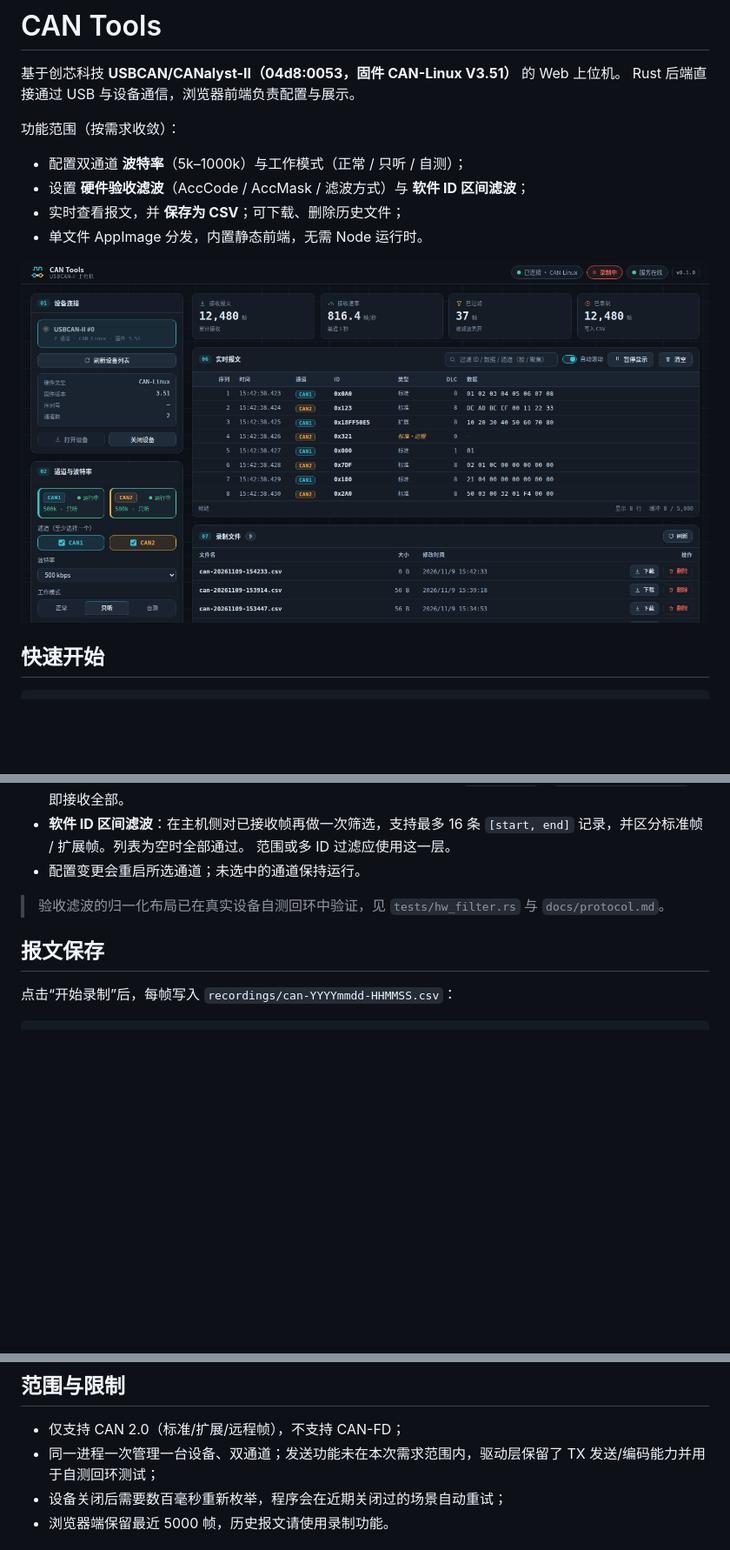
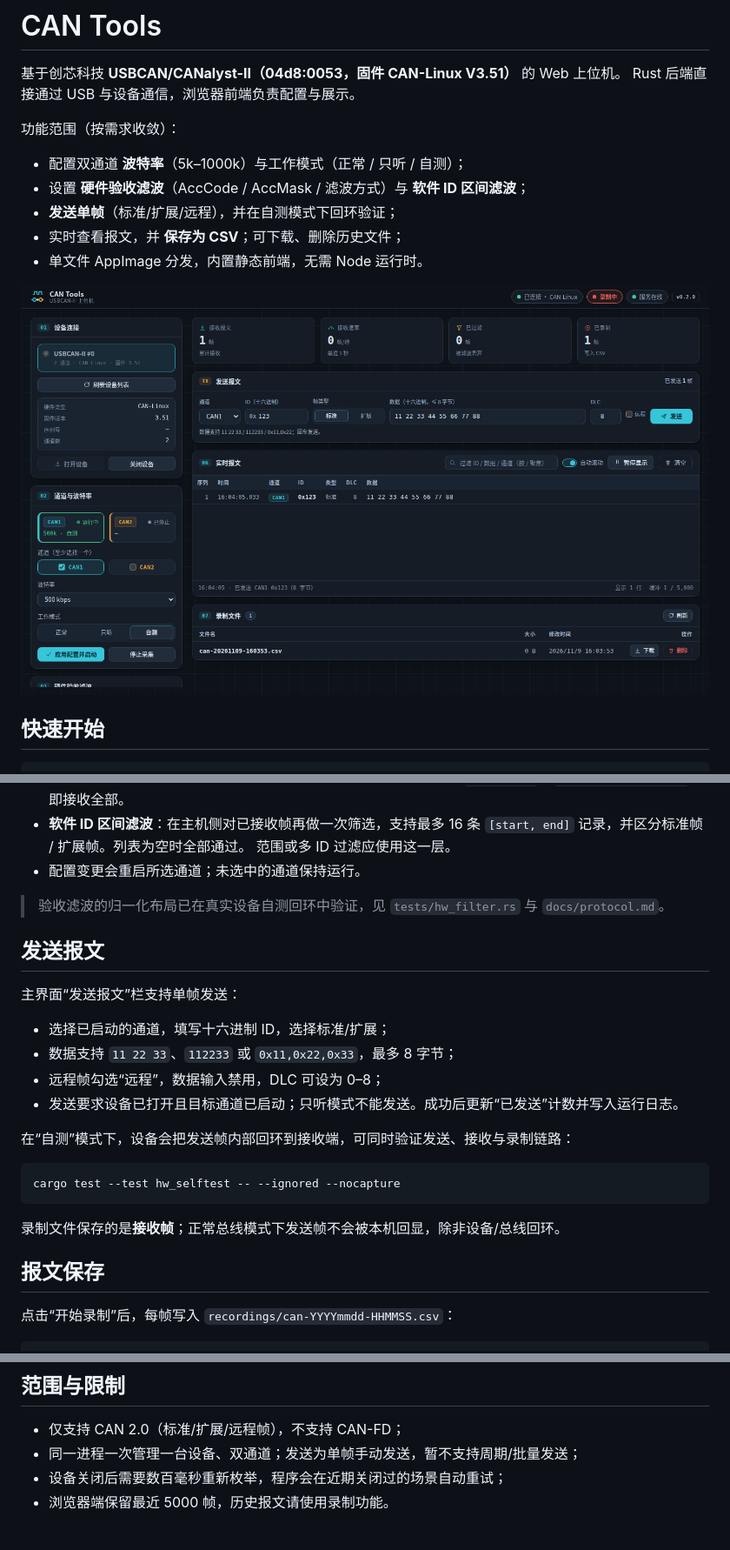
Before and after one commit to RawFried/can-tools, a Markdown page: README.md, 3 parts joined by grey strips. Shown at 87% size. GitHub-like rendering; pictures changed too: docs/ui.png; blank space fills up the shorter version.

````diff
--- a/README.md
+++ b/README.md
@@ -7,6 +7,7 @@ Rust 后端直接通过 USB 与设备通信，浏览器前端负责配置与展
 
 - 配置双通道 **波特率**（5k–1000k）与工作模式（正常 / 只听 / 自测）；
 - 设置 **硬件验收滤波**（AccCode / AccMask / 滤波方式）与 **软件 ID 区间滤波**；
+- **发送单帧**（标准/扩展/远程），并在自测模式下回环验证；
 - 实时查看报文，并 **保存为 CSV**；可下载、删除历史文件；
 - 单文件 AppImage 分发，内置静态前端，无需 Node 运行时。
 
@@ -65,8 +66,24 @@ sudo udevadm control --reload-rules && sudo udevadm trigger
 > 验收滤波的归一化布局已在真实设备自测回环中验证，见
 > `tests/hw_filter.rs` 与 `docs/protocol.md`。
 
+## 发送报文
+
+主界面“发送报文”栏支持单帧发送：
+
+- 选择已启动的通道，填写十六进制 ID，选择标准/扩展；
+- 数据支持 `11 22 33`、`112233` 或 `0x11,0x22,0x33`，最多 8 字节；
+- 远程帧勾选“远程”，数据输入禁用，DLC 可设为 0–8；
+- 发送要求设备已打开且目标通道已启动；只听模式不能发送。成功后更新“已发送”计数并写入运行日志。
+
+在“自测”模式下，设备会把发送帧内部回环到接收端，可同时验证发送、接收与录制链路：
+
+```bash
+cargo test --test hw_selftest -- --ignored --nocapture
+```
+
+录制文件保存的是**接收帧**；正常总线模式下发送帧不会被本机回显，除非设备/总线回环。
+
 ## 报文保存
-
 点击“开始录制”后，每帧写入 `recordings/can-YYYYmmdd-HHMMSS.csv`：
 
 ```text
@@ -163,8 +180,7 @@ cargo test --all-targets
 ## 范围与限制
 
 - 仅支持 CAN 2.0（标准/扩展/远程帧），不支持 CAN-FD；
-- 同一进程一次管理一台设备、双通道；发送功能未在本次需求范围内，驱动层保留了
-  TX 发送/编码能力并用于自测回环测试；
+- 同一进程一次管理一台设备、双通道；发送为单帧手动发送，暂不支持周期/批量发送；
 - 设备关闭后需要数百毫秒重新枚举，程序会在近期关闭过的场景自动重试；
 - 浏览器端保留最近 5000 帧，历史报文请使用录制功能。
 
````
Also changed, not shown: docs/api.md (+31 -1 lines), 14 other files.
